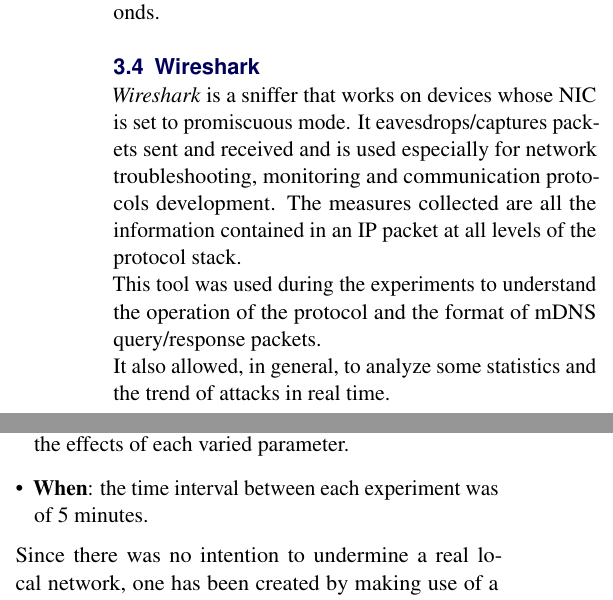
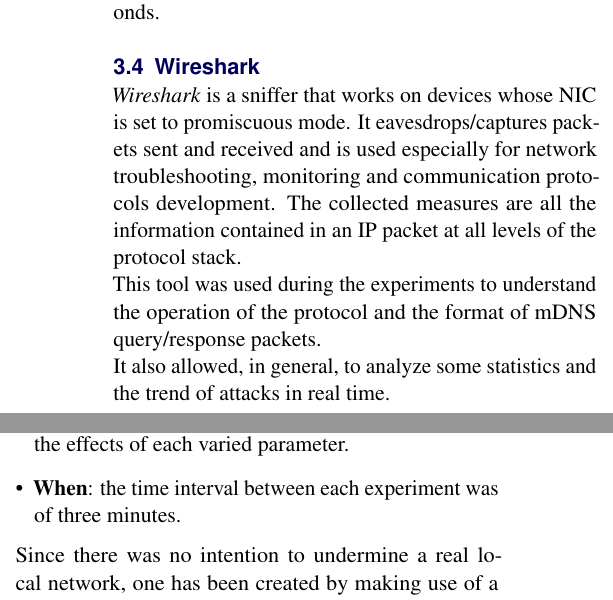
Before and after one commit to aiman-al-masoud/mdns-security, a LaTeX document (other/report/report.tex): two parts of the columns of page 4 of 10, joined at a grey line, cut so that both start at the same text. Compiled offline with pdfLaTeX.

Commit message:
Fixed other grammatical errors

```diff
--- a/other/report/report.tex
+++ b/other/report/report.tex
@@ -243,7 +243,7 @@
 As to the ping command, the timeout was set to 4 seconds.
 
 \subsection{Wireshark}
-\textit{Wireshark} is a sniffer that works on devices whose NIC is set to promiscuous mode. It eavesdrops/captures packets sent and received and is used especially for network troubleshooting, monitoring and communication protocols development. The measures collected are all the information contained in an IP packet at all levels of the protocol stack. \newline
+\textit{Wireshark} is a sniffer that works on devices whose NIC is set to promiscuous mode. It eavesdrops/captures packets sent and received and is used especially for network troubleshooting, monitoring and communication protocols development. The collected measures are all the information contained in an IP packet at all levels of the protocol stack. \newline
 This tool was used during the experiments to understand the operation of the protocol and the format of mDNS query/response packets. \newline
 It also allowed, in general, to analyze some statistics and the trend of attacks in real time.\newline
 %----------------------------------------------------------------------------------------
@@ -266,7 +266,7 @@
 	\item \textbf{Where}: the vantage point is a laptop internal to the network and passive to the attack.
 	\item \textbf{How}: several measures have been considered by varing the number of attackers (DoS or DDoS, the latter considered in case of at least two attackers). Initially the service's availability, through mDNS queries, or reachability, through ICMP messages (ping command), of the queried target device or the passive device has been measured for one minute, then as the attackers send thousands of queries for another minute the vantage point performs the same measurement which continues for another minute after the attack ends. \newline
 The measurement activity has considered different variations on the attack script parameters such as: the number of threads (1, 10, 100, 300) for each attacker, and the type of resource record (ANY, A, PTR). The parameters have been varied one at time, since the analysis can be easily to be interpreted and consider the effects of each varied parameter.
-\item \textbf{When}: the time interval between each experiment was of 5 minutes.
+\item \textbf{When}: the time interval between each experiment was of three minutes.
 \end{itemize}
 Since there was no intention to undermine a real local network, one has been created by making use of a portable Wind 4G router \cite{RouterSpecs} to which all devices have been connected.
 
```
